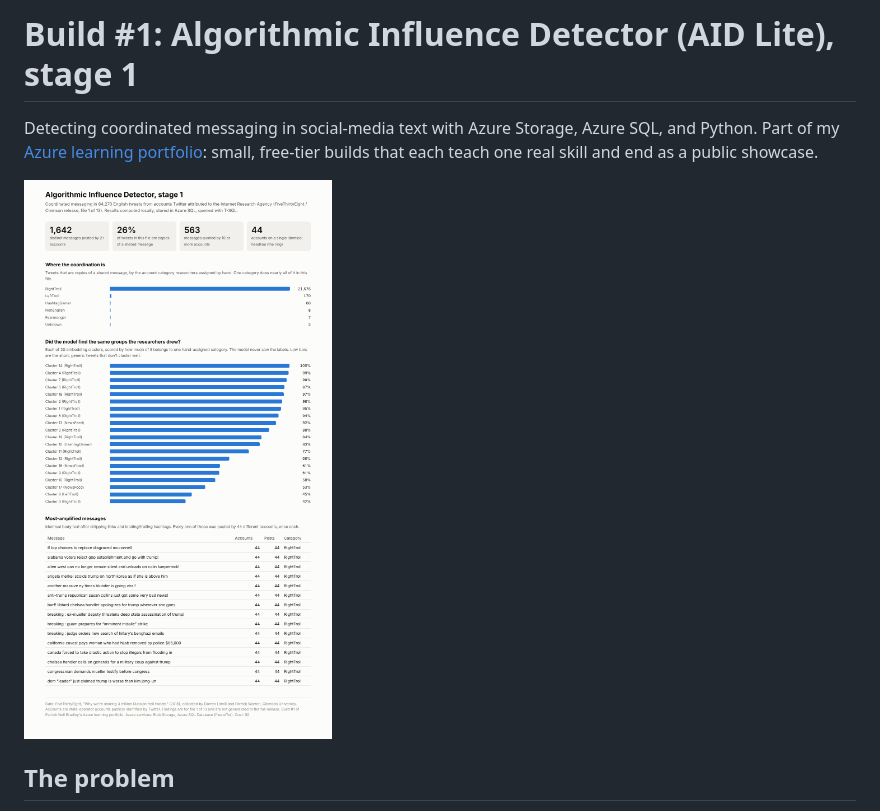
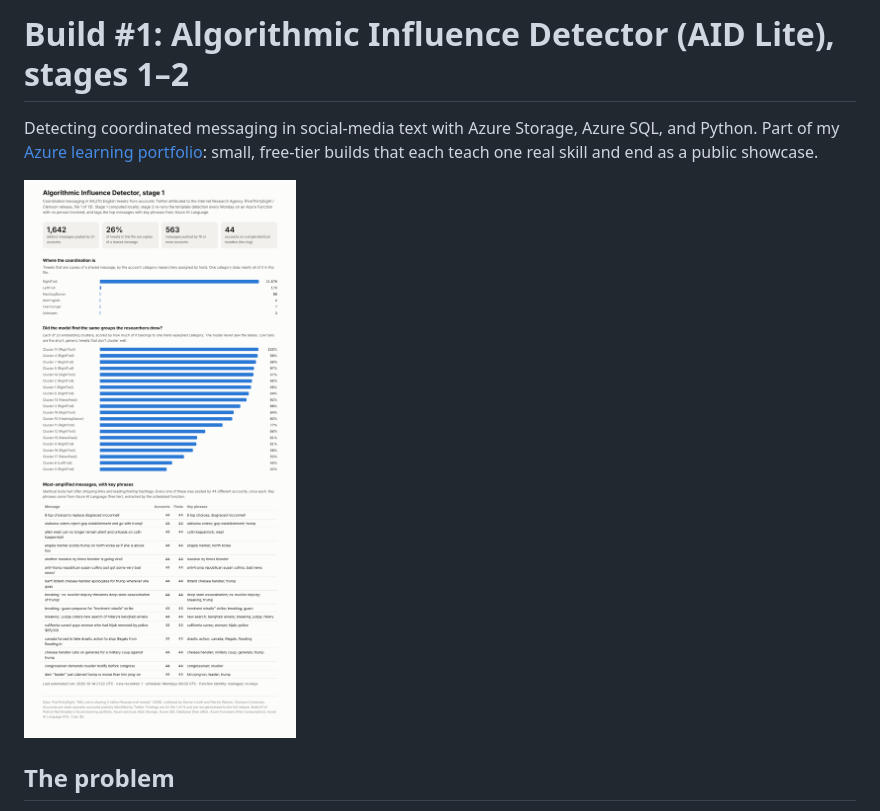
Before and after one commit to patbradley18-netizen/azure-portfolio, a Markdown page: build-01-aid-lite/README.md, the part around one of its changes. GitHub-like rendering; pictures changed too: build-01-aid-lite/dashboard.png.

```diff
--- a/build-01-aid-lite/README.md
+++ b/build-01-aid-lite/README.md
@@ -1,4 +1,4 @@
-# Build #1: Algorithmic Influence Detector (AID Lite), stage 1
+# Build #1: Algorithmic Influence Detector (AID Lite), stages 1–2
 
 Detecting coordinated messaging in social-media text with Azure Storage, Azure SQL, and Python. Part of my [Azure learning portfolio](../README.md): small, free-tier builds that each teach one real skill and end as a public showcase.
 
```
Also changed, not shown: other parts of build-01-aid-lite/README.md (+37 -1 lines), 12 other files.
